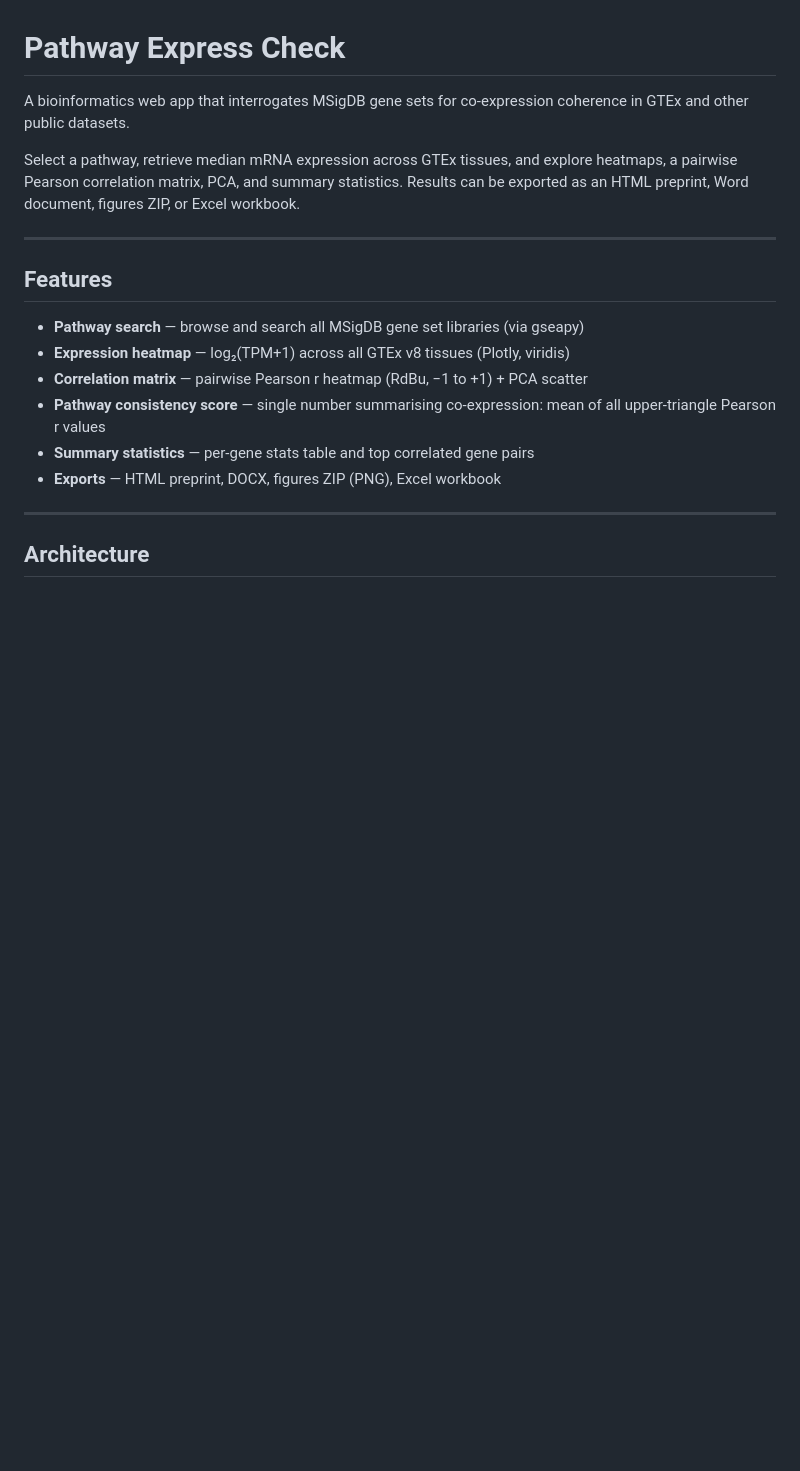
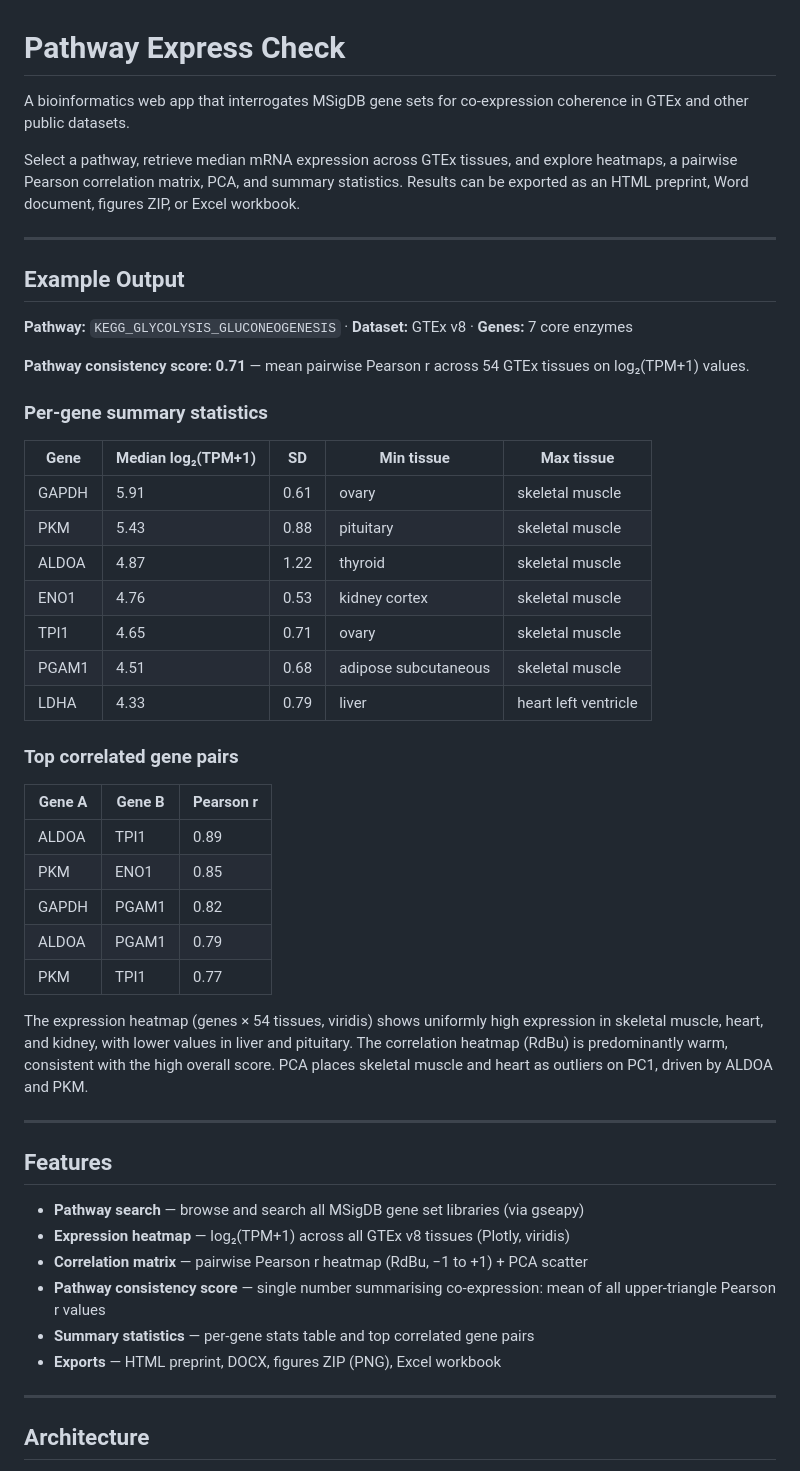
Before and after one commit to kuod/pathway-express-check, a Markdown page: README.md, the part around the change. Drawn GitHub-style; blank space fills up the shorter version.

Commit message:
Add example output section to README
Illustrates a KEGG_GLYCOLYSIS_GLUCONEOGENESIS run: consistency score,
per-gene summary stats table, top correlated pairs, and a prose
description of the heatmap and PCA output.

Co-Authored-By: Claude Sonnet 4.6 <noreply@anthropic.com>

```diff
--- a/README.md
+++ b/README.md
@@ -3,6 +3,38 @@
 A bioinformatics web app that interrogates MSigDB gene sets for co-expression coherence in GTEx and other public datasets.
 
 Select a pathway, retrieve median mRNA expression across GTEx tissues, and explore heatmaps, a pairwise Pearson correlation matrix, PCA, and summary statistics. Results can be exported as an HTML preprint, Word document, figures ZIP, or Excel workbook.
+
+---
+
+## Example Output
+
+**Pathway:** `KEGG_GLYCOLYSIS_GLUCONEOGENESIS` · **Dataset:** GTEx v8 · **Genes:** 7 core enzymes
+
+**Pathway consistency score: 0.71** — mean pairwise Pearson r across 54 GTEx tissues on log₂(TPM+1) values.
+
+### Per-gene summary statistics
+
+| Gene | Median log₂(TPM+1) | SD | Min tissue | Max tissue |
+|------|--------------------|----|------------|------------|
+| GAPDH | 5.91 | 0.61 | ovary | skeletal muscle |
+| PKM | 5.43 | 0.88 | pituitary | skeletal muscle |
+| ALDOA | 4.87 | 1.22 | thyroid | skeletal muscle |
+| ENO1 | 4.76 | 0.53 | kidney cortex | skeletal muscle |
+| TPI1 | 4.65 | 0.71 | ovary | skeletal muscle |
+| PGAM1 | 4.51 | 0.68 | adipose subcutaneous | skeletal muscle |
+| LDHA | 4.33 | 0.79 | liver | heart left ventricle |
+
+### Top correlated gene pairs
+
+| Gene A | Gene B | Pearson r |
+|--------|--------|-----------|
+| ALDOA | TPI1 | 0.89 |
+| PKM | ENO1 | 0.85 |
+| GAPDH | PGAM1 | 0.82 |
+| ALDOA | PGAM1 | 0.79 |
+| PKM | TPI1 | 0.77 |
+
+The expression heatmap (genes × 54 tissues, viridis) shows uniformly high expression in skeletal muscle, heart, and kidney, with lower values in liver and pituitary. The correlation heatmap (RdBu) is predominantly warm, consistent with the high overall score. PCA places skeletal muscle and heart as outliers on PC1, driven by ALDOA and PKM.
 
 ---
 
```
